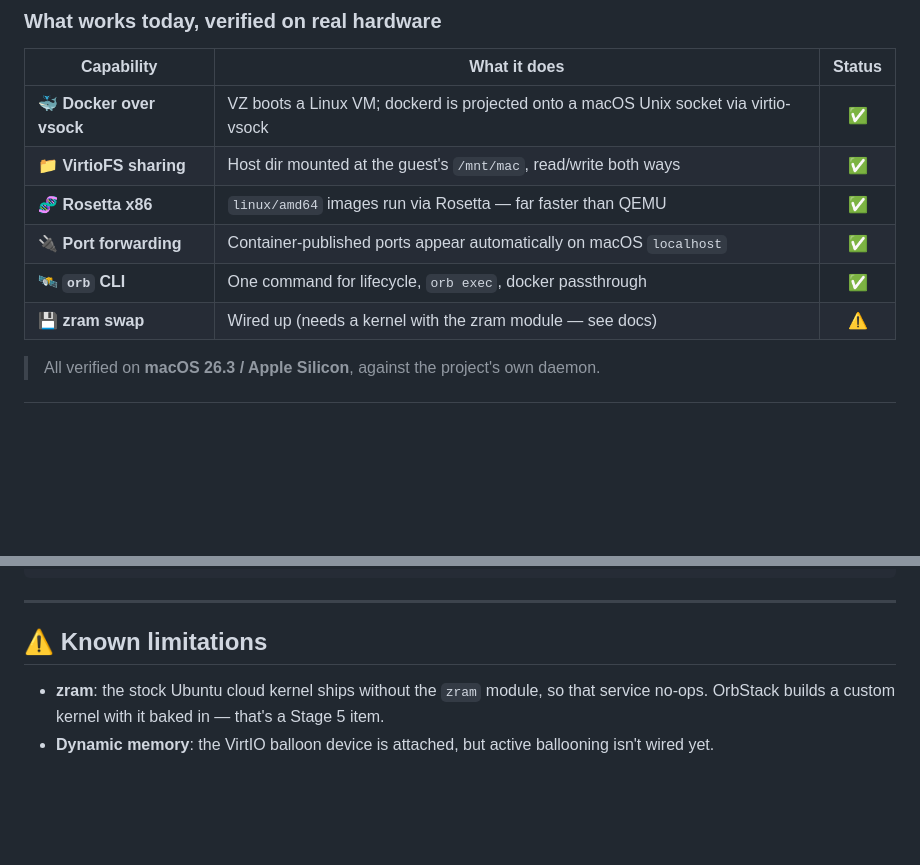
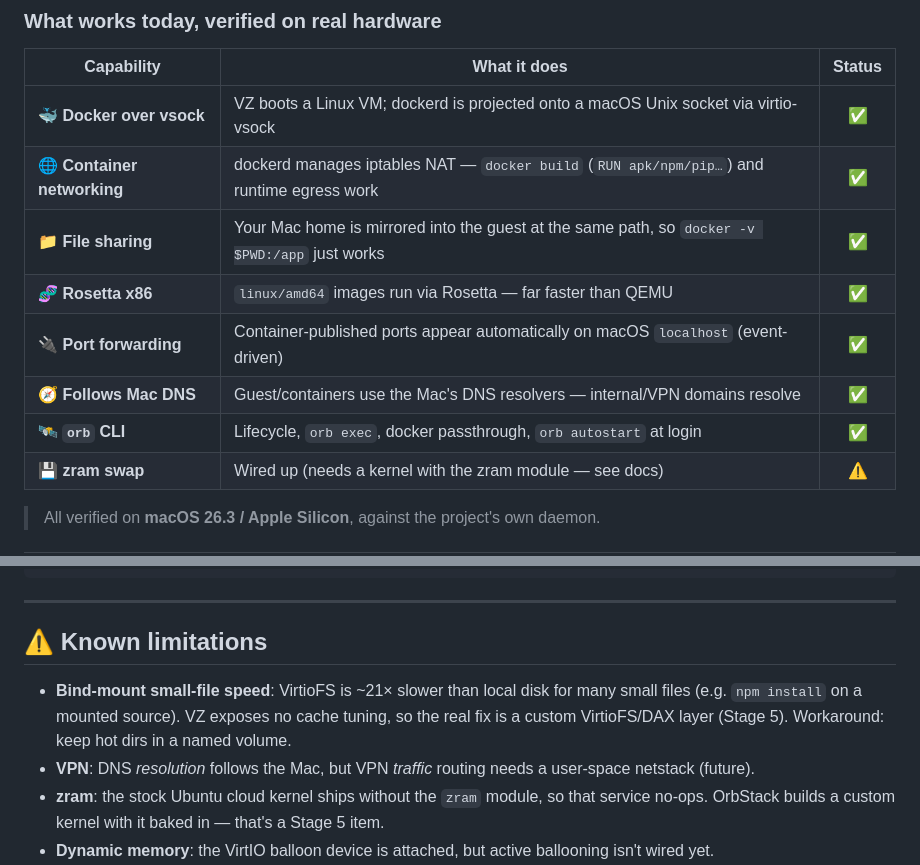
Before and after one commit to everettjf/oort, a Markdown page: README.md, 2 parts joined by grey strips. GitHub-like rendering; blank space fills up the shorter version.

```diff
--- a/README.md
+++ b/README.md
@@ -47,10 +47,12 @@ $ orb exec 'uname -a'             # run a command inside the guest
 | Capability | What it does | Status |
 |---|---|:---:|
 | 🐳 **Docker over vsock** | VZ boots a Linux VM; dockerd is projected onto a macOS Unix socket via virtio-vsock | ✅ |
-| 📁 **VirtioFS sharing** | Host dir mounted at the guest's `/mnt/mac`, read/write both ways | ✅ |
+| 🌐 **Container networking** | dockerd manages iptables NAT — `docker build` (`RUN apk/npm/pip…`) and runtime egress work | ✅ |
+| 📁 **File sharing** | Your Mac home is mirrored into the guest at the same path, so `docker -v $PWD:/app` just works | ✅ |
 | 🧬 **Rosetta x86** | `linux/amd64` images run via Rosetta — far faster than QEMU | ✅ |
-| 🔌 **Port forwarding** | Container-published ports appear automatically on macOS `localhost` | ✅ |
-| 🛰️ **`orb` CLI** | One command for lifecycle, `orb exec`, docker passthrough | ✅ |
+| 🔌 **Port forwarding** | Container-published ports appear automatically on macOS `localhost` (event-driven) | ✅ |
+| 🧭 **Follows Mac DNS** | Guest/containers use the Mac's DNS resolvers — internal/VPN domains resolve | ✅ |
+| 🛰️ **`orb` CLI** | Lifecycle, `orb exec`, docker passthrough, `orb autostart` at login | ✅ |
 | 💾 **zram swap** | Wired up (needs a kernel with the zram module — see docs) | ⚠️ |
 
 > All verified on **macOS 26.3 / Apple Silicon**, against the project's own daemon.
@@ -149,6 +151,10 @@ openorb/
 
 ## ⚠️ Known limitations
 
+- **Bind-mount small-file speed**: VirtioFS is ~21× slower than local disk for many small files
+  (e.g. `npm install` on a mounted source). VZ exposes no cache tuning, so the real fix is a
+  custom VirtioFS/DAX layer (Stage 5). Workaround: keep hot dirs in a named volume.
+- **VPN**: DNS *resolution* follows the Mac, but VPN *traffic* routing needs a user-space netstack (future).
 - **zram**: the stock Ubuntu cloud kernel ships without the `zram` module, so that service
   no-ops. OrbStack builds a custom kernel with it baked in — that's a Stage 5 item.
 - **Dynamic memory**: the VirtIO balloon device is attached, but active ballooning isn't wired yet.
```
Also changed, not shown: README.zh-CN.md (+7 -3 lines).
